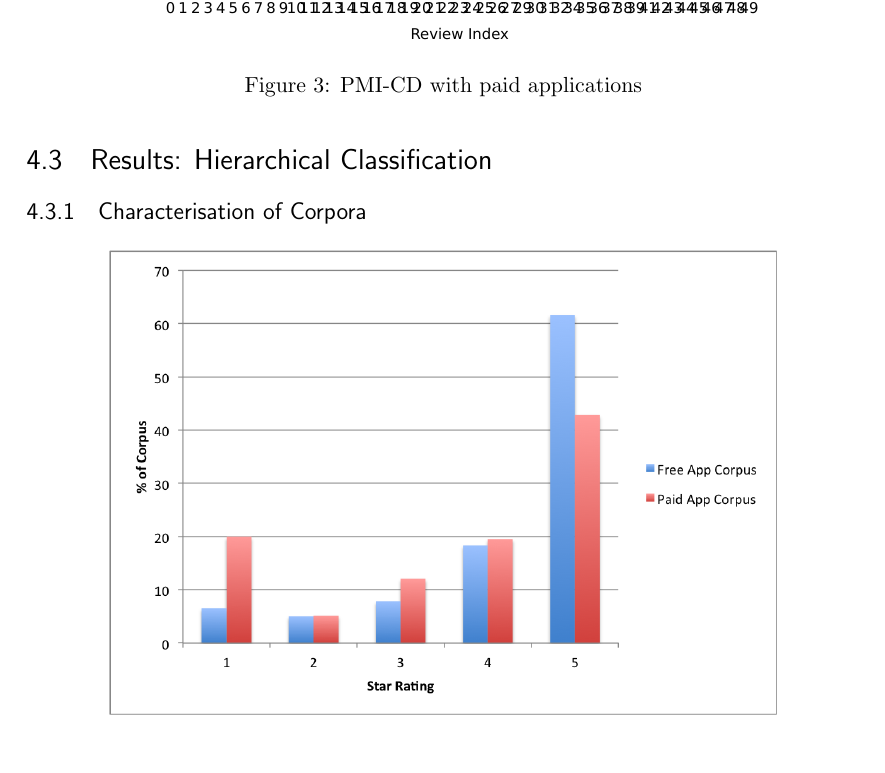
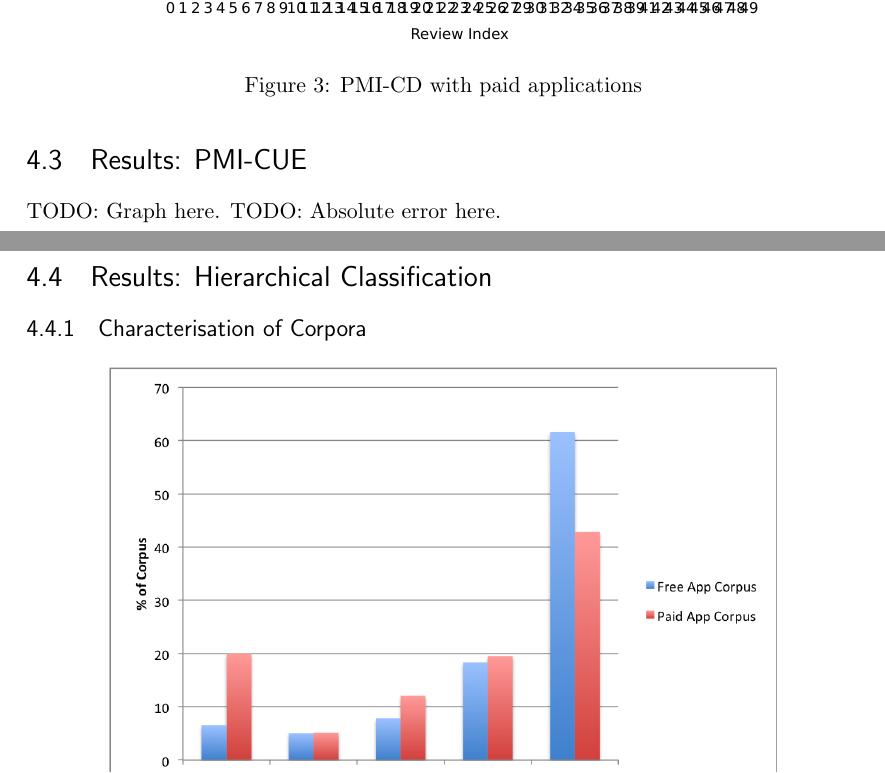
Before and after one commit to chongdashu/enellepi, a LaTeX thesis (report/report.tex): part of page 21 of 31 before the commit and two parts of pages 21 and 22 of 32 after it, the two joined at a grey line, cut so that both start at the same text. Compiled offline with pdfLaTeX.

Commit message:
more missing seccitons.

```diff
--- a/report/report.tex
+++ b/report/report.tex
@@ -578,7 +578,11 @@ Compared to our previous experiment, we were able to match the application revie
 	\label{fig:pmi-cd-paid}
 	\end{figure}
 
-	\section{Results: Hierarchical Classification}
+\section{Results: PMI-CUE}
+TODO: Graph here.
+TODO: Absolute error here.
+
+\section{Results: Hierarchical Classification}
 
 	\subsection{Characterisation of Corpora}
 
```
Also changed, not shown: report/report.tex (3 more changed lines).
